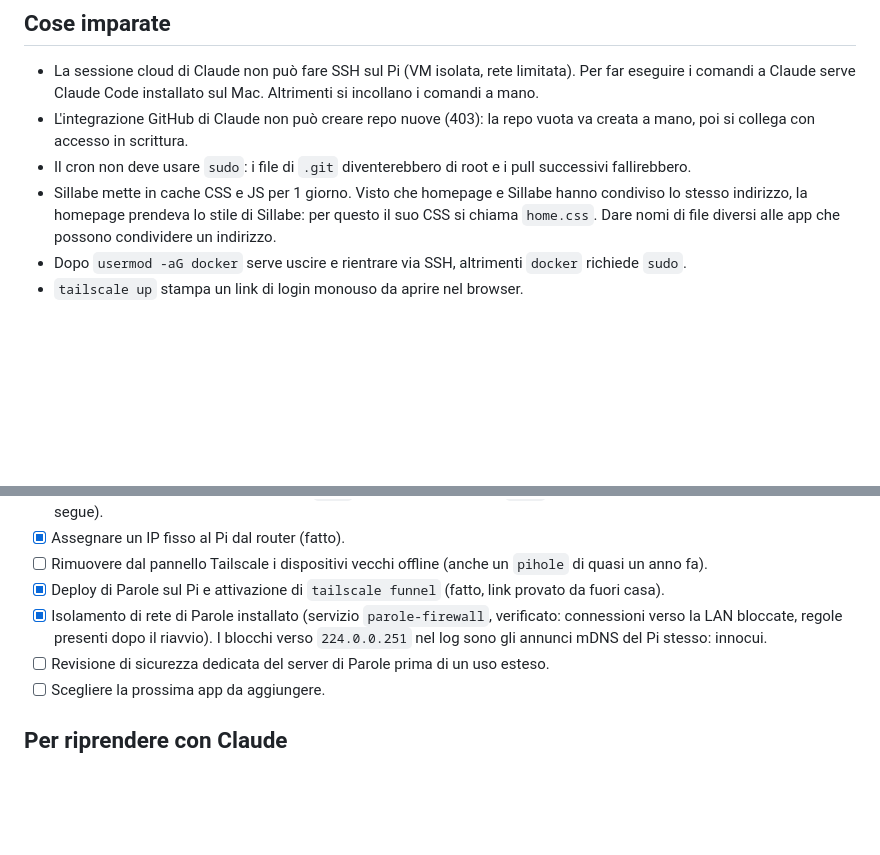
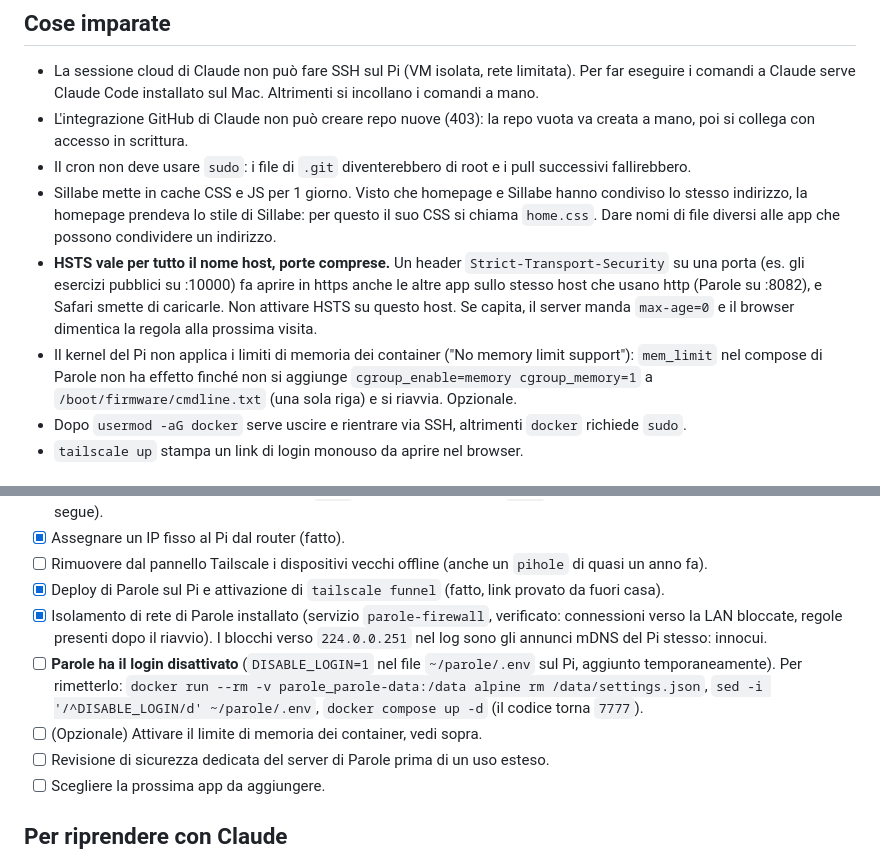
Before and after one commit to Vito-Pepe/sillabe, a Markdown page: STATO-PROGETTO.md, 2 parts joined by grey strips. GitHub-like rendering; blank space fills up the shorter version.

Commit message:
Aggiorna lo stato: lezione su HSTS e login di Parole disattivato
Co-Authored-By: Claude Sonnet 5.5 <noreply@anthropic.com>
Claude-Session: https://claude.ai/code/session_017TQFJv2z7ioN9eL3hoMbkB

```diff
--- a/STATO-PROGETTO.md
+++ b/STATO-PROGETTO.md
@@ -78,6 +78,8 @@ Attenzione: `tailscale serve` accetta in HTTPS poche porte (da verificare, ma ti
 - L'integrazione GitHub di Claude non può creare repo nuove (403): la repo vuota va creata a mano, poi si collega con accesso in scrittura.
 - Il cron non deve usare `sudo`: i file di `.git` diventerebbero di root e i pull successivi fallirebbero.
 - Sillabe mette in cache CSS e JS per 1 giorno. Visto che homepage e Sillabe hanno condiviso lo stesso indirizzo, la homepage prendeva lo stile di Sillabe: per questo il suo CSS si chiama `home.css`. Dare nomi di file diversi alle app che possono condividere un indirizzo.
+- **HSTS vale per tutto il nome host, porte comprese.** Un header `Strict-Transport-Security` su una porta (es. gli esercizi pubblici su :10000) fa aprire in https anche le altre app sullo stesso host che usano http (Parole su :8082), e Safari smette di caricarle. Non attivare HSTS su questo host. Se capita, il server manda `max-age=0` e il browser dimentica la regola alla prossima visita.
+- Il kernel del Pi non applica i limiti di memoria dei container ("No memory limit support"): `mem_limit` nel compose di Parole non ha effetto finché non si aggiunge `cgroup_enable=memory cgroup_memory=1` a `/boot/firmware/cmdline.txt` (una sola riga) e si riavvia. Opzionale.
 - Dopo `usermod -aG docker` serve uscire e rientrare via SSH, altrimenti `docker` richiede `sudo`.
 - `tailscale up` stampa un link di login monouso da aprire nel browser.
 
@@ -90,6 +92,8 @@ Attenzione: `tailscale serve` accetta in HTTPS poche porte (da verificare, ma ti
 - [ ] Rimuovere dal pannello Tailscale i dispositivi vecchi offline (anche un `pihole` di quasi un anno fa).
 - [x] Deploy di Parole sul Pi e attivazione di `tailscale funnel` (fatto, link provato da fuori casa).
 - [x] Isolamento di rete di Parole installato (servizio `parole-firewall`, verificato: connessioni verso la LAN bloccate, regole presenti dopo il riavvio). I blocchi verso `224.0.0.251` nel log sono gli annunci mDNS del Pi stesso: innocui.
+- [ ] **Parole ha il login disattivato** (`DISABLE_LOGIN=1` nel file `~/parole/.env` sul Pi, aggiunto temporaneamente). Per rimetterlo: `docker run --rm -v parole_parole-data:/data alpine rm /data/settings.json`, `sed -i '/^DISABLE_LOGIN/d' ~/parole/.env`, `docker compose up -d` (il codice torna `7777`).
+- [ ] (Opzionale) Attivare il limite di memoria dei container, vedi sopra.
 - [ ] Revisione di sicurezza dedicata del server di Parole prima di un uso esteso.
 - [ ] Scegliere la prossima app da aggiungere.
 
```
